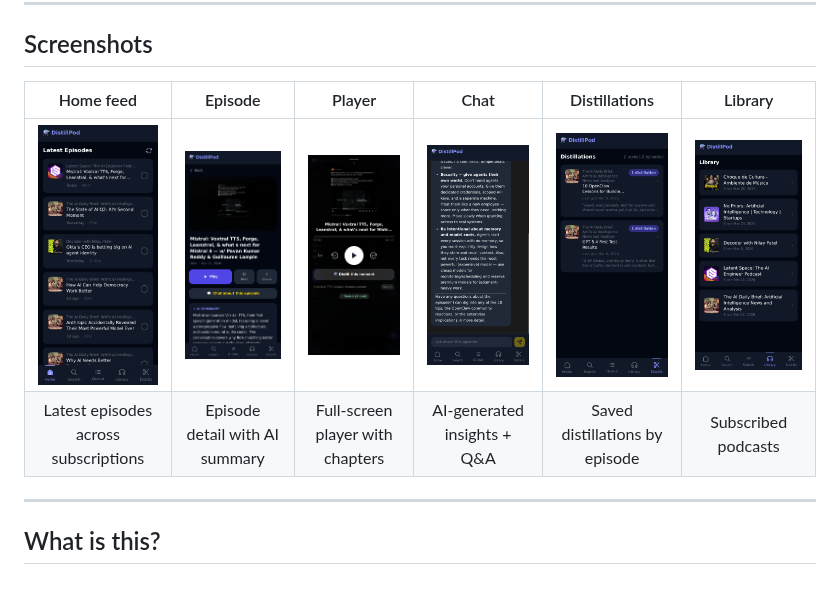
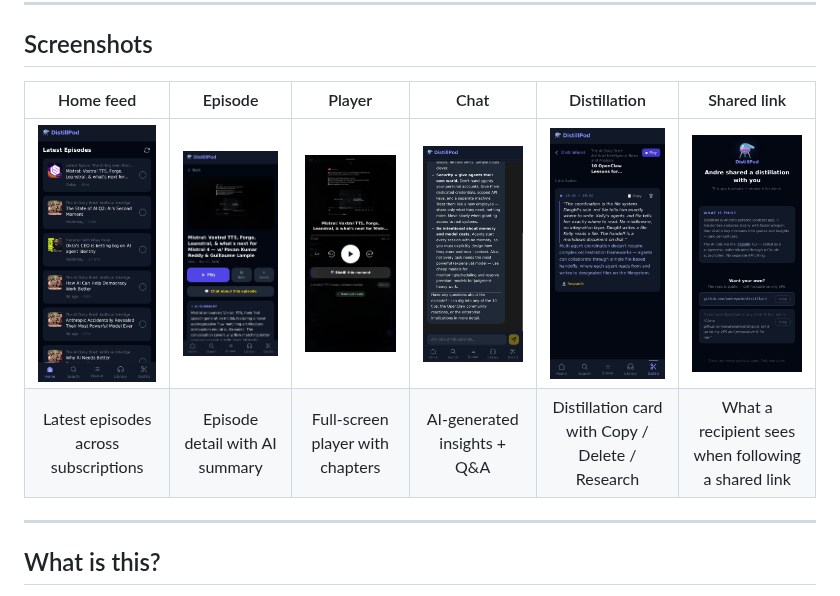
Before and after one commit to andrepaim/distillpod, a Markdown page: README.md, the part around the change. GitHub-like rendering; pictures changed too: screenshots/5b-distill-detail.png (added), screenshots/7-unauthorized.png (added).

Commit message:
docs: replace Library screenshot with distillation detail (Copy/Delete/Research) and unauthorized/shared-link page

```diff
--- a/README.md
+++ b/README.md
@@ -10,10 +10,10 @@ No per-call API costs. All AI runs via the Claude CLI through your existing subs
 
 <div align="center">
 
-| Home feed | Episode | Player | Chat | Distillations | Library |
+| Home feed | Episode | Player | Chat | Distillation | Shared link |
 |:---:|:---:|:---:|:---:|:---:|:---:|
-| ![Home](screenshots/1-home.png) | ![Episode](screenshots/2-episode.png) | ![Player](screenshots/3-player.png) | ![Chat](screenshots/4-chat.png) | ![Distills](screenshots/5-distills.png) | ![Library](screenshots/6-library.png) |
-| Latest episodes across subscriptions | Episode detail with AI summary | Full-screen player with chapters | AI-generated insights + Q&A | Saved distillations by episode | Subscribed podcasts |
+| ![Home](screenshots/1-home.png) | ![Episode](screenshots/2-episode.png) | ![Player](screenshots/3-player.png) | ![Chat](screenshots/4-chat.png) | ![Distills](screenshots/5b-distill-detail.png) | ![Unauthorized](screenshots/7-unauthorized.png) |
+| Latest episodes across subscriptions | Episode detail with AI summary | Full-screen player with chapters | AI-generated insights + Q&A | Distillation card with Copy / Delete / Research | What a recipient sees when following a shared link |
 
 </div>
 
```
